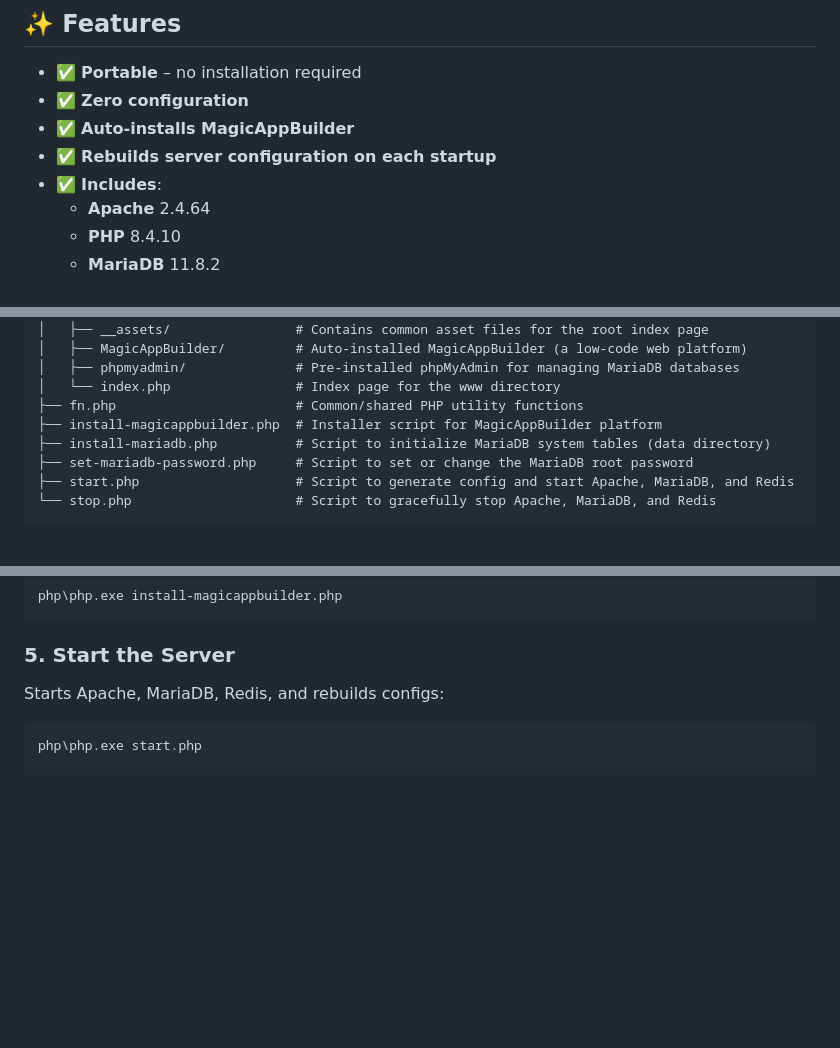
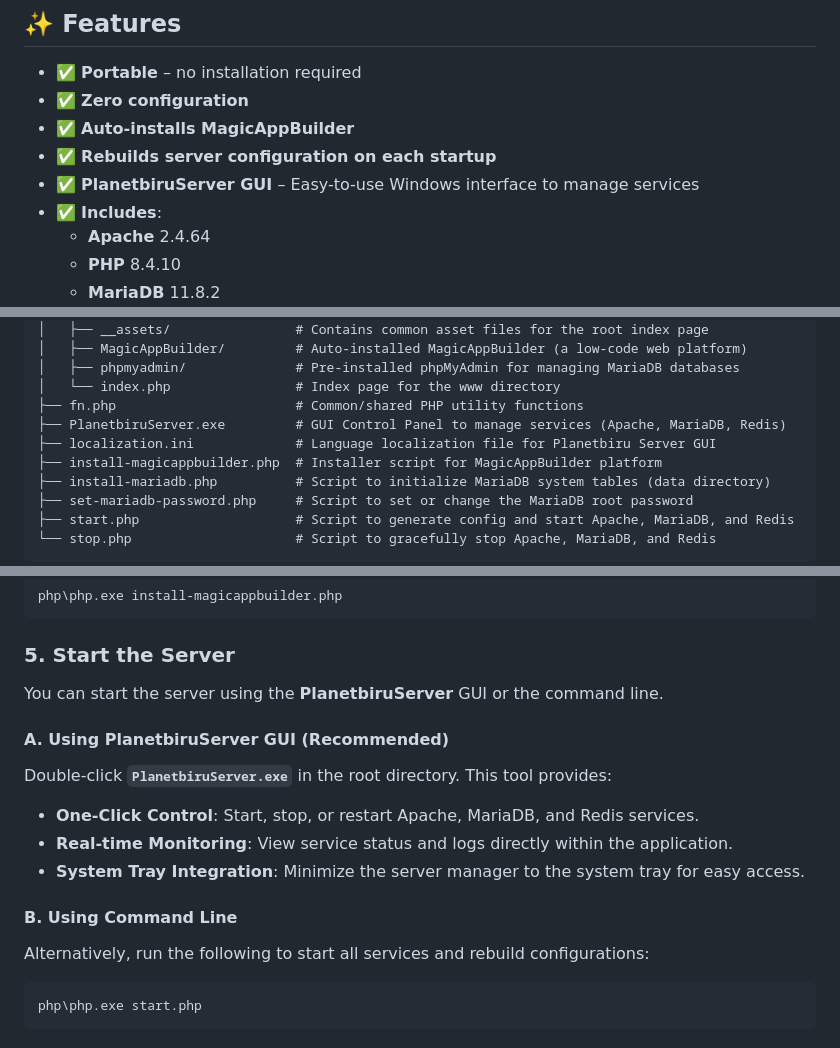
Before and after one commit to Planetbiru/MagicServer, a Markdown page: README.md, 3 parts joined by grey strips. GitHub-like rendering; blank space fills up the shorter version.

````diff
--- a/README.md
+++ b/README.md
@@ -10,6 +10,7 @@
 * ✅ **Zero configuration**
 * ✅ **Auto-installs MagicAppBuilder**
 * ✅ **Rebuilds server configuration on each startup**
+* ✅ **PlanetbiruServer GUI** – Easy-to-use Windows interface to manage services
 * ✅ **Includes**:
   * **Apache** 2.4.64
   * **PHP** 8.4.10
@@ -37,6 +38,8 @@ MagicServer/
 │   ├── phpmyadmin/              # Pre-installed phpMyAdmin for managing MariaDB databases
 │   └── index.php                # Index page for the www directory
 ├── fn.php                       # Common/shared PHP utility functions
+├── PlanetbiruServer.exe         # GUI Control Panel to manage services (Apache, MariaDB, Redis)
+├── localization.ini             # Language localization file for Planetbiru Server GUI
 ├── install-magicappbuilder.php  # Installer script for MagicAppBuilder platform
 ├── install-mariadb.php          # Script to initialize MariaDB system tables (data directory)
 ├── set-mariadb-password.php     # Script to set or change the MariaDB root password
@@ -83,7 +86,16 @@ php\php.exe install-magicappbuilder.php
 
 ### 5. Start the Server
 
-Starts Apache, MariaDB, Redis, and rebuilds configs:
+You can start the server using the **PlanetbiruServer** GUI or the command line.
+
+#### A. Using PlanetbiruServer GUI (Recommended)
+Double-click **`PlanetbiruServer.exe`** in the root directory. This tool provides:
+* **One-Click Control**: Start, stop, or restart Apache, MariaDB, and Redis services.
+* **Real-time Monitoring**: View service status and logs directly within the application.
+* **System Tray Integration**: Minimize the server manager to the system tray for easy access.
+
+#### B. Using Command Line
+Alternatively, run the following to start all services and rebuild configurations:
 
 ```bat
 php\php.exe start.php
````
